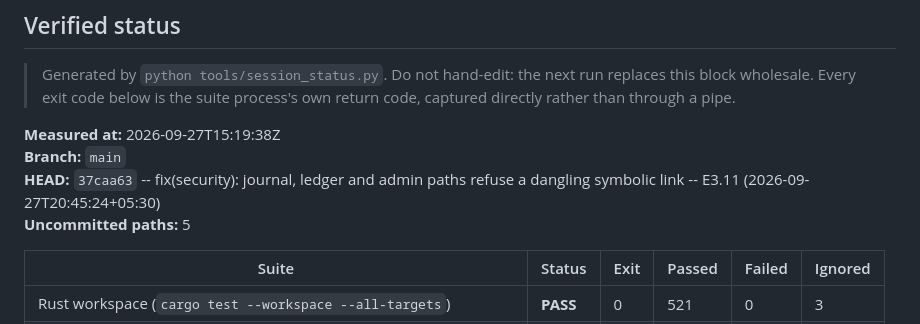
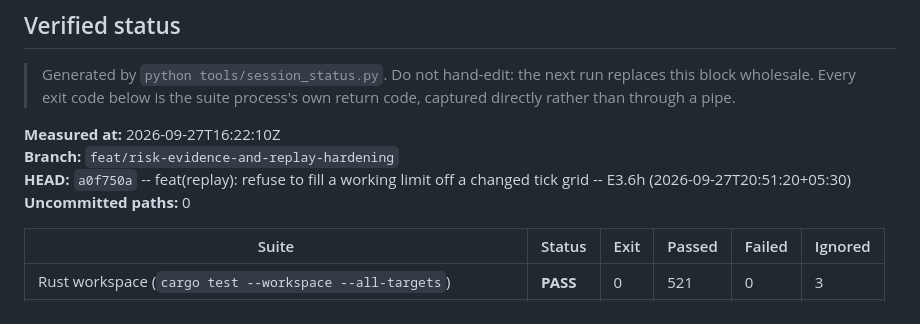
Before and after one commit to Vishnums3107/Follon, a Markdown page: docs/06-delivery/16-delivery-state.md, the part around the change. GitHub-like rendering.

Commit message:
docs(delivery): refresh verified status for integration PR

```diff
--- a/docs/06-delivery/16-delivery-state.md
+++ b/docs/06-delivery/16-delivery-state.md
@@ -56,10 +56,10 @@ already produced a real defect here.
 > run replaces this block wholesale. Every exit code below is the suite
 > process's own return code, captured directly rather than through a pipe.
 
-**Measured at:** 2026-09-27T15:19:38Z
-**Branch:** `main`
-**HEAD:** `37caa63` -- fix(security): journal, ledger and admin paths refuse a dangling symbolic link -- E3.11 (2026-09-27T20:45:24+05:30)
-**Uncommitted paths:** 5
+**Measured at:** 2026-09-27T16:22:10Z
+**Branch:** `feat/risk-evidence-and-replay-hardening`
+**HEAD:** `a0f750a` -- feat(replay): refuse to fill a working limit off a changed tick grid -- E3.6h (2026-09-27T20:51:20+05:30)
+**Uncommitted paths:** 0
 
 | Suite | Status | Exit | Passed | Failed | Ignored |
 | --- | --- | --- | --- | --- | --- |
```
